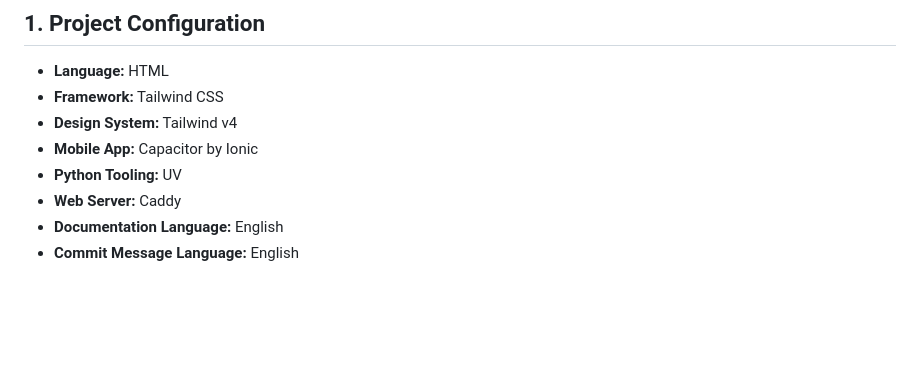
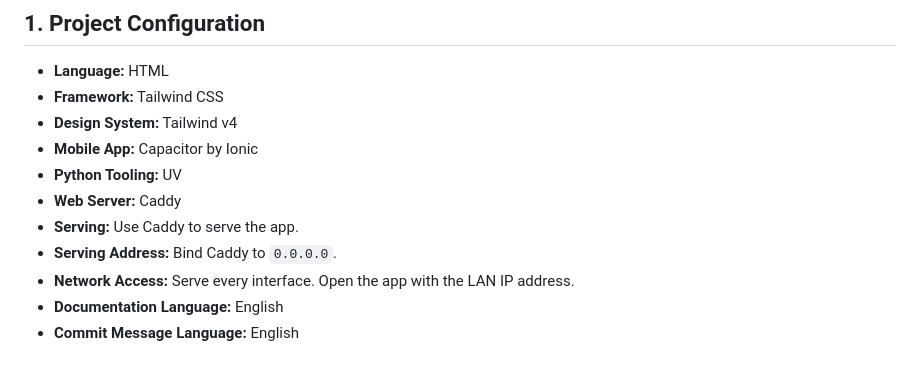
Before and after one commit to rcsenge/wise-vat-back, a Markdown page: AGENTS.md, the part around the change. Drawn GitHub-style; blank space fills up the shorter version.

Commit message:
docs: mandate caddy serving on all network interfaces

```diff
--- a/AGENTS.md
+++ b/AGENTS.md
@@ -9,6 +9,9 @@ You are an AI coding agent operating in a frontend repository. Read and apply th
 - **Mobile App:** Capacitor by Ionic
 - **Python Tooling:** UV
 - **Web Server:** Caddy
+- **Serving:** Use Caddy to serve the app.
+- **Serving Address:** Bind Caddy to `0.0.0.0`.
+- **Network Access:** Serve every interface. Open the app with the LAN IP address.
 - **Documentation Language:** English
 - **Commit Message Language:** English
 
```
